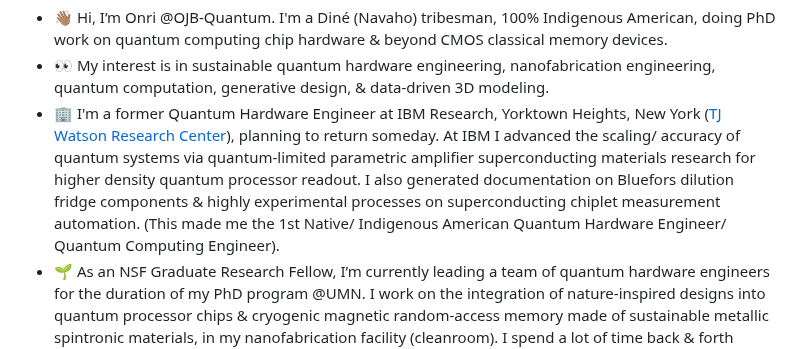
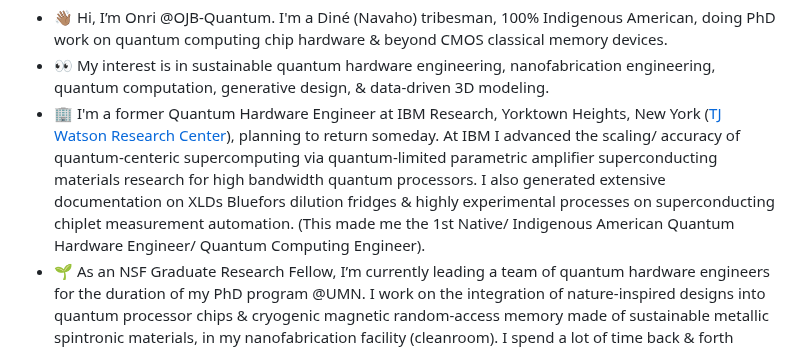
Before and after one commit to OJB-Quantum/OJB-Quantum, a Markdown page: README.md, the part around the change. Rendered like a GitHub page.

```diff
--- a/README.md
+++ b/README.md
@@ -1,6 +1,6 @@
 - 👋🏽 Hi, I’m Onri @OJB-Quantum. I'm a Diné (Navaho) tribesman, 100% Indigenous American, doing PhD work on quantum computing chip hardware & beyond CMOS classical memory devices.
 - 👀 My interest is in sustainable quantum hardware engineering, nanofabrication engineering, quantum computation, generative design, & data-driven 3D modeling.
-- 🏢 I'm a former Quantum Hardware Engineer at IBM Research, Yorktown Heights, New York ([TJ Watson Research Center](https://research.ibm.com/labs/yorktown-heights)), planning to return someday. At IBM I advanced the scaling/ accuracy of quantum systems via quantum-limited parametric amplifier superconducting materials research for higher density quantum processor readout. I also generated documentation on Bluefors dilution fridge components & highly experimental processes on superconducting chiplet measurement automation. (This made me the 1st Native/ Indigenous American Quantum Hardware Engineer/ Quantum Computing Engineer).
+- 🏢 I'm a former Quantum Hardware Engineer at IBM Research, Yorktown Heights, New York ([TJ Watson Research Center](https://research.ibm.com/labs/yorktown-heights)), planning to return someday. At IBM I advanced the scaling/ accuracy of quantum-centeric supercomputing via quantum-limited parametric amplifier superconducting materials research for high bandwidth quantum processors. I also generated extensive documentation on XLDs Bluefors dilution fridges & highly experimental processes on superconducting chiplet measurement automation. (This made me the 1st Native/ Indigenous American Quantum Hardware Engineer/ Quantum Computing Engineer).
 - 🌱 As an NSF Graduate Research Fellow, I’m currently leading a team of quantum hardware engineers for the duration of my PhD program @UMN. I work on the integration of nature-inspired designs into quantum processor chips & cryogenic magnetic random-access memory made of sustainable metallic spintronic materials, in my nanofabrication facility (cleanroom). I spend a lot of time back & forth between my office & the cleanroom.
 - 🧑🏻‍🔬 Onri's explanation of quantum computing hardware: "In a sense, the physical realization of a quantum computer is an automated scatterometry of quantum logic gates." - Onri Jay Benally
 - 🤳 "To sum up electrical engineering & electronics in ~6 words: information, conversion, efficiency, transmission, & design automation." - Onri Jay Benally
```
